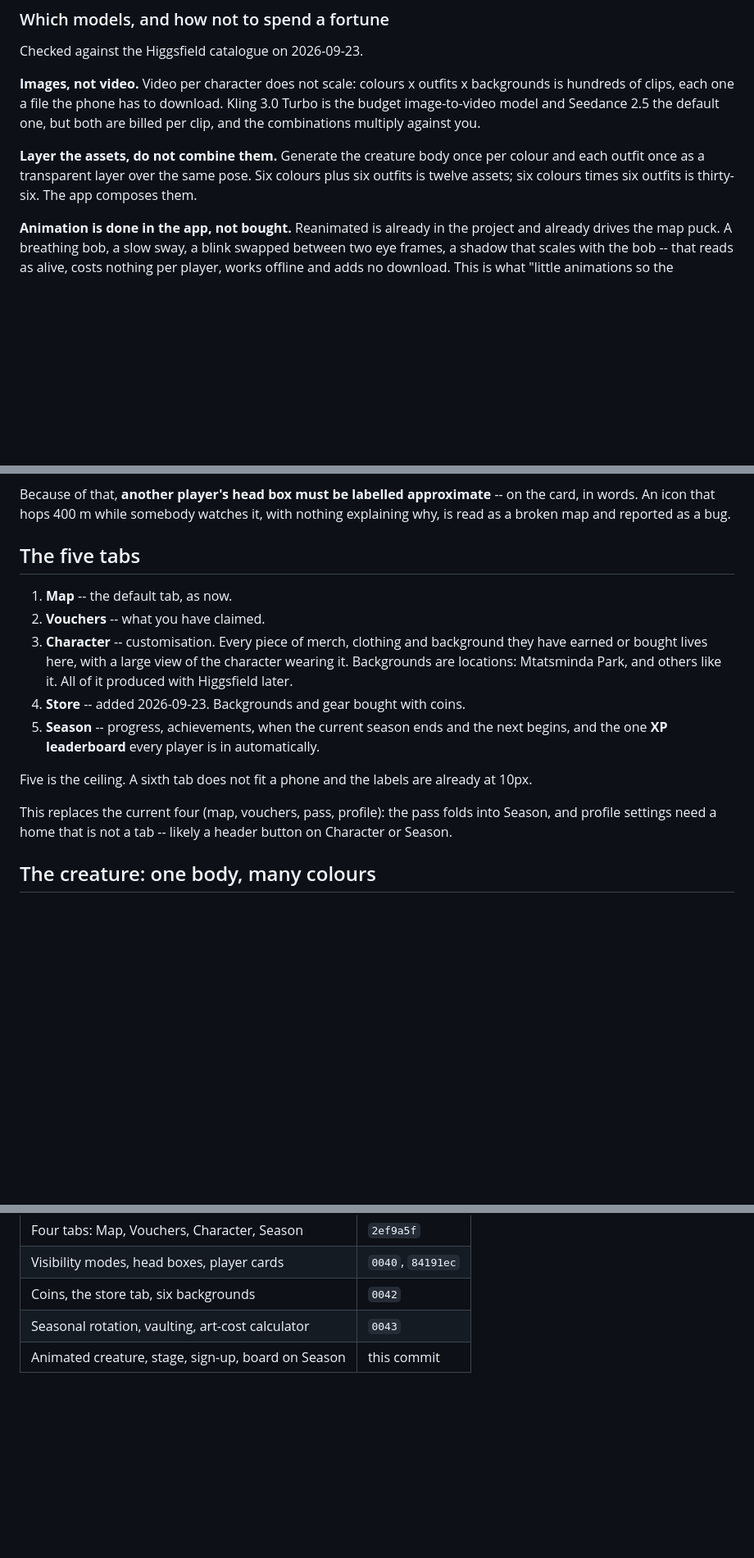
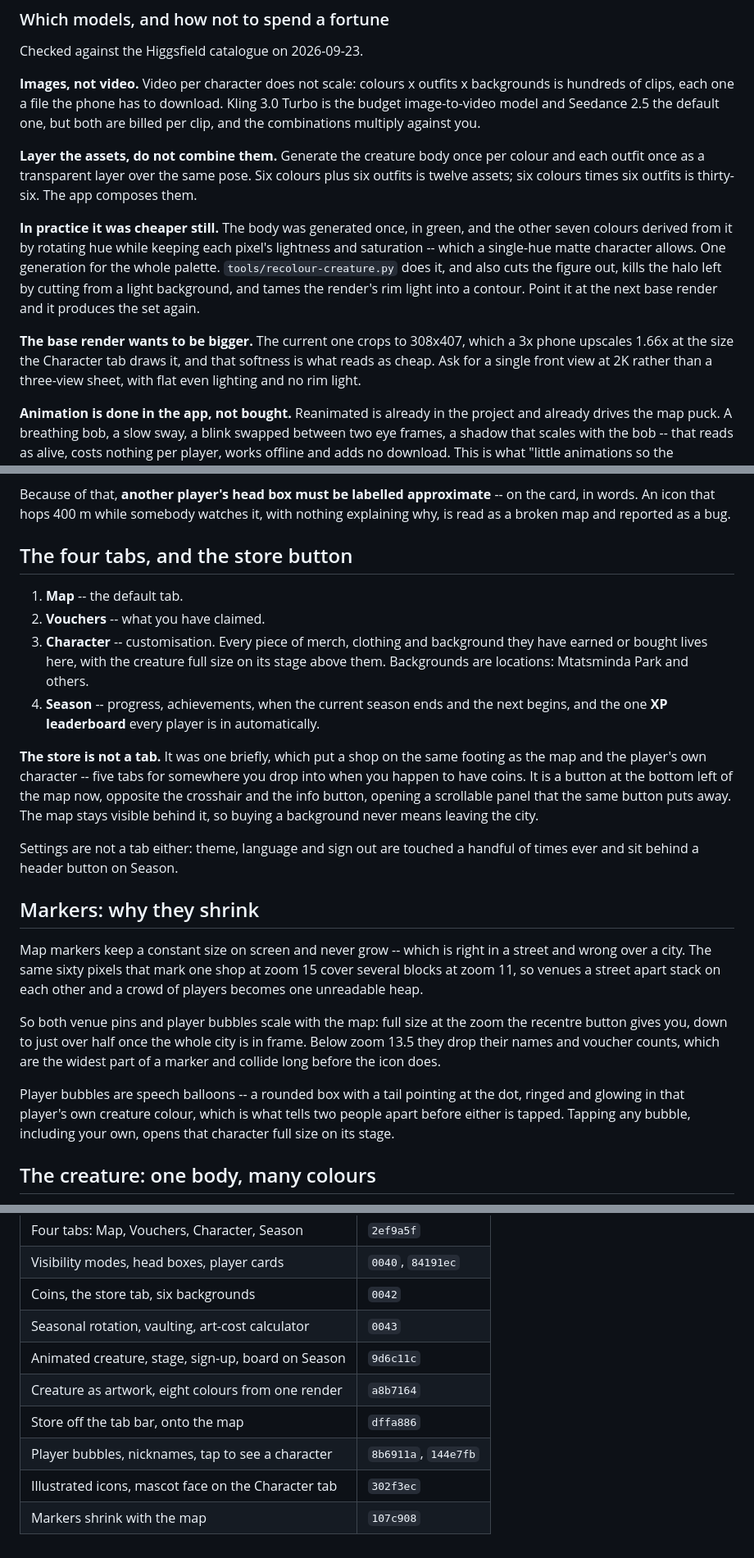
Before and after one commit to GridlyTeam/TbilisiQuest, a Markdown page: docs/DESIGN_DIRECTION.md, 3 parts joined by grey strips. Shown at 82% size. GitHub-like rendering; blank space fills up the shorter version.

Commit message:
Bring the notebook back in line with what got built
The walkthrough it recorded has moved in three places since, and a
design doc that contradicts the app is worse than no doc.

The store is not the fifth tab any more; it is a button on the map, and
settings live behind a header button rather than in the bar. Markers
shrink with the zoom, which needed writing down with the reason -- that
they never grew in the first place, and the problem was constant screen
size covering more ground as you pull back.

The art plan also settled cheaper than the plan predicted: one
generation for the whole palette rather than one per colour, by rotating
hue over a single-hue matte body. Recorded along with what the next base
render should be, since the current one is upscaled 1.66x on a 3x screen
and that is what still reads as cheap.

```diff
--- a/docs/DESIGN_DIRECTION.md
+++ b/docs/DESIGN_DIRECTION.md
@@ -50,6 +50,19 @@ one, but both are billed per clip, and the combinations multiply against you.
 colour and each outfit once as a transparent layer over the same pose. Six
 colours plus six outfits is twelve assets; six colours times six outfits is
 thirty-six. The app composes them.
+
+**In practice it was cheaper still.** The body was generated once, in green, and
+the other seven colours derived from it by rotating hue while keeping each
+pixel's lightness and saturation -- which a single-hue matte character allows.
+One generation for the whole palette. `tools/recolour-creature.py` does it, and
+also cuts the figure out, kills the halo left by cutting from a light
+background, and tames the render's rim light into a contour. Point it at the
+next base render and it produces the set again.
+
+**The base render wants to be bigger.** The current one crops to 308x407, which
+a 3x phone upscales 1.66x at the size the Character tab draws it, and that
+softness is what reads as cheap. Ask for a single front view at 2K rather than a
+three-view sheet, with flat even lighting and no rim light.
 
 **Animation is done in the app, not bought.** Reanimated is already in the
 project and already drives the map puck. A breathing bob, a slow sway, a blink
@@ -163,24 +176,42 @@ Because of that, **another player's head box must be labelled approximate** --
 on the card, in words. An icon that hops 400 m while somebody watches it, with
 nothing explaining why, is read as a broken map and reported as a bug.
 
-## The five tabs
+## The four tabs, and the store button
 
-1. **Map** -- the default tab, as now.
+1. **Map** -- the default tab.
 2. **Vouchers** -- what you have claimed.
 3. **Character** -- customisation. Every piece of merch, clothing and background
-   they have earned or bought lives here, with a large view of the character
-   wearing it. Backgrounds are locations: Mtatsminda Park, and others like it.
-   All of it produced with Higgsfield later.
-4. **Store** -- added 2026-09-23. Backgrounds and gear bought with coins.
-5. **Season** -- progress, achievements, when the current season ends and the
+   they have earned or bought lives here, with the creature full size on its
+   stage above them. Backgrounds are locations: Mtatsminda Park and others.
+4. **Season** -- progress, achievements, when the current season ends and the
    next begins, and the one **XP leaderboard** every player is in automatically.
 
-Five is the ceiling. A sixth tab does not fit a phone and the labels are already
-at 10px.
+**The store is not a tab.** It was one briefly, which put a shop on the same
+footing as the map and the player's own character -- five tabs for somewhere you
+drop into when you happen to have coins. It is a button at the bottom left of
+the map now, opposite the crosshair and the info button, opening a scrollable
+panel that the same button puts away. The map stays visible behind it, so buying
+a background never means leaving the city.
 
-This replaces the current four (map, vouchers, pass, profile): the pass folds
-into Season, and profile settings need a home that is not a tab -- likely a
-header button on Character or Season.
+Settings are not a tab either: theme, language and sign out are touched a
+handful of times ever and sit behind a header button on Season.
+
+## Markers: why they shrink
+
+Map markers keep a constant size on screen and never grow -- which is right in a
+street and wrong over a city. The same sixty pixels that mark one shop at zoom
+15 cover several blocks at zoom 11, so venues a street apart stack on each other
+and a crowd of players becomes one unreadable heap.
+
+So both venue pins and player bubbles scale with the map: full size at the zoom
+the recentre button gives you, down to just over half once the whole city is in
+frame. Below zoom 13.5 they drop their names and voucher counts, which are the
+widest part of a marker and collide long before the icon does.
+
+Player bubbles are speech balloons -- a rounded box with a tail pointing at the
+dot, ringed and glowing in that player's own creature colour, which is what
+tells two people apart before either is tapped. Tapping any bubble, including
+your own, opens that character full size on its stage.
 
 ## The creature: one body, many colours
 
@@ -347,4 +378,9 @@ These come from decisions already made and apply to everything above.
 | Visibility modes, head boxes, player cards | `0040`, `84191ec` |
 | Coins, the store tab, six backgrounds | `0042` |
 | Seasonal rotation, vaulting, art-cost calculator | `0043` |
-| Animated creature, stage, sign-up, board on Season | this commit |
+| Animated creature, stage, sign-up, board on Season | `9d6c11c` |
+| Creature as artwork, eight colours from one render | `a8b7164` |
+| Store off the tab bar, onto the map | `dffa886` |
+| Player bubbles, nicknames, tap to see a character | `8b6911a`, `144e7fb` |
+| Illustrated icons, mascot face on the Character tab | `302f3ec` |
+| Markers shrink with the map | `107c908` |
```
